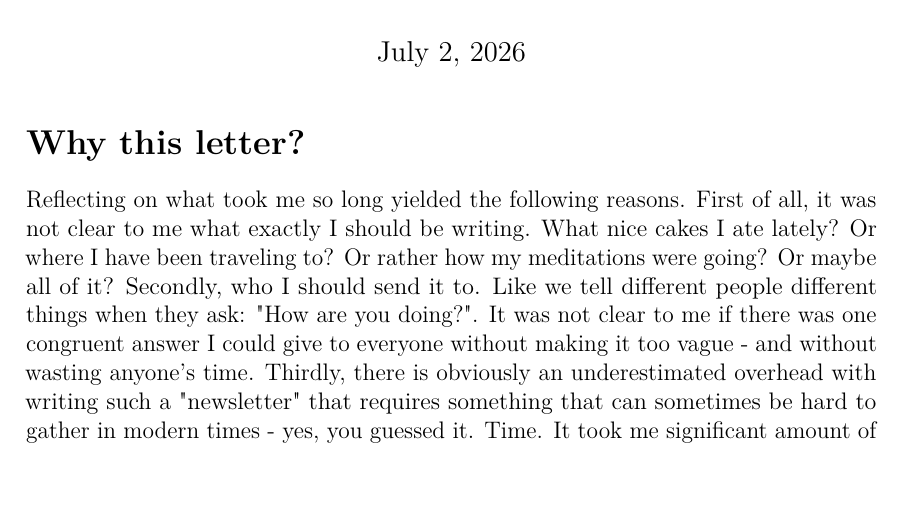
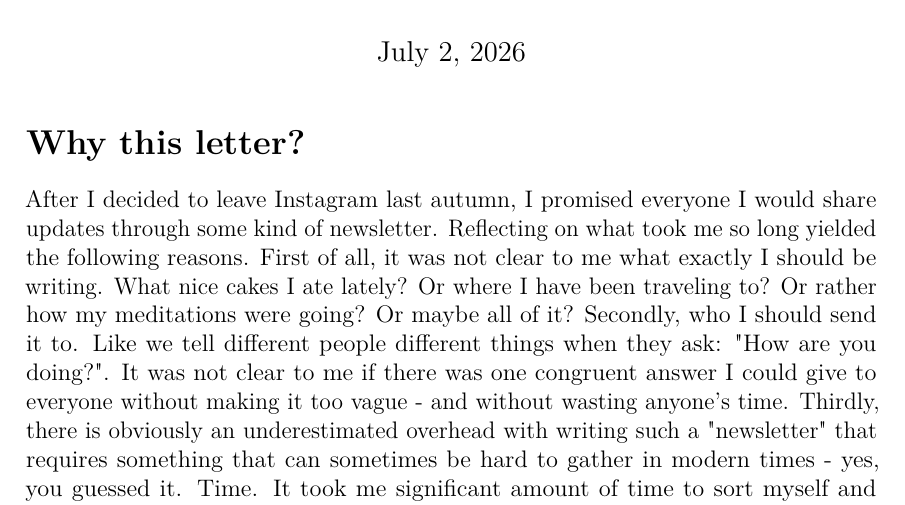
Before and after one commit to fhjgch/scriptorium, a LaTeX document (writings/newsletters/chaitra.tex): part of page 1 of 2 before the commit and part of page 1 of 3 after it, cut so that both start at the same text. Compiled offline with pdfLaTeX.

Commit message:
fix: add intro

```diff
--- a/writings/newsletters/chaitra.tex
+++ b/writings/newsletters/chaitra.tex
@@ -16,6 +16,7 @@
 
 \section*{Why this letter?}
 
+After I decided to leave Instagram last autumn, I promised everyone I would share updates through some kind of newsletter.
 Reflecting on what took me so long yielded the following reasons. First of all, it was not clear to me what exactly I should be writing. What nice cakes I ate lately? Or where I have been traveling to? Or rather how my meditations were going? Or maybe all of it? Secondly, who I should send it to. Like we tell different people different things when they ask: "How are you doing?". It was not clear to me if there was one congruent answer I could give to everyone without making it too vague - and without wasting anyone's time. Thirdly, there is obviously an underestimated overhead with writing such a "newsletter" that requires something that can sometimes be hard to gather in modern times - yes, you guessed it. Time. It took me significant amount of time to sort myself and my task management system to become more efficient with my time and also more intentional.
 
 Anyways, excuses aside. Today I want to share what I want to achieve with this newsletter. Even though I had a great 6 months without social media, where I took up new projects, read more books than before, and didn't miss out on anything, it is important to me to stay in touch with you amazing people and engage in meaningful exchange and rapport. It is important to me to stress this point. Honestly, if I reflect: What is the greatest asset I have for achieving anything that may emancipate this world? Where do I get inspiration from? Where do I go if I need any feedback or advice? Who would correct me if I end up on a destructive path? The answer is: You! My desire is to offer to you whatever I am doing at the moment and to have it blessed by your attention, or by your comment, or criticism. I'm convinced, then only, I can achieve anything meaningful.
```
